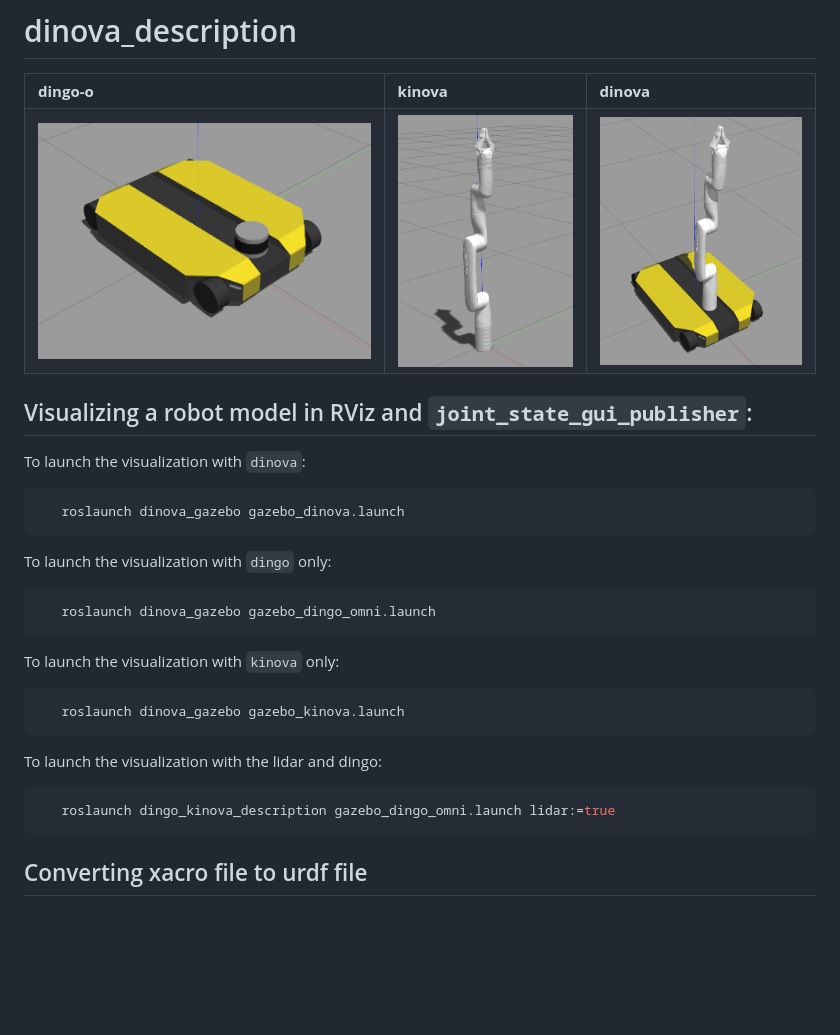
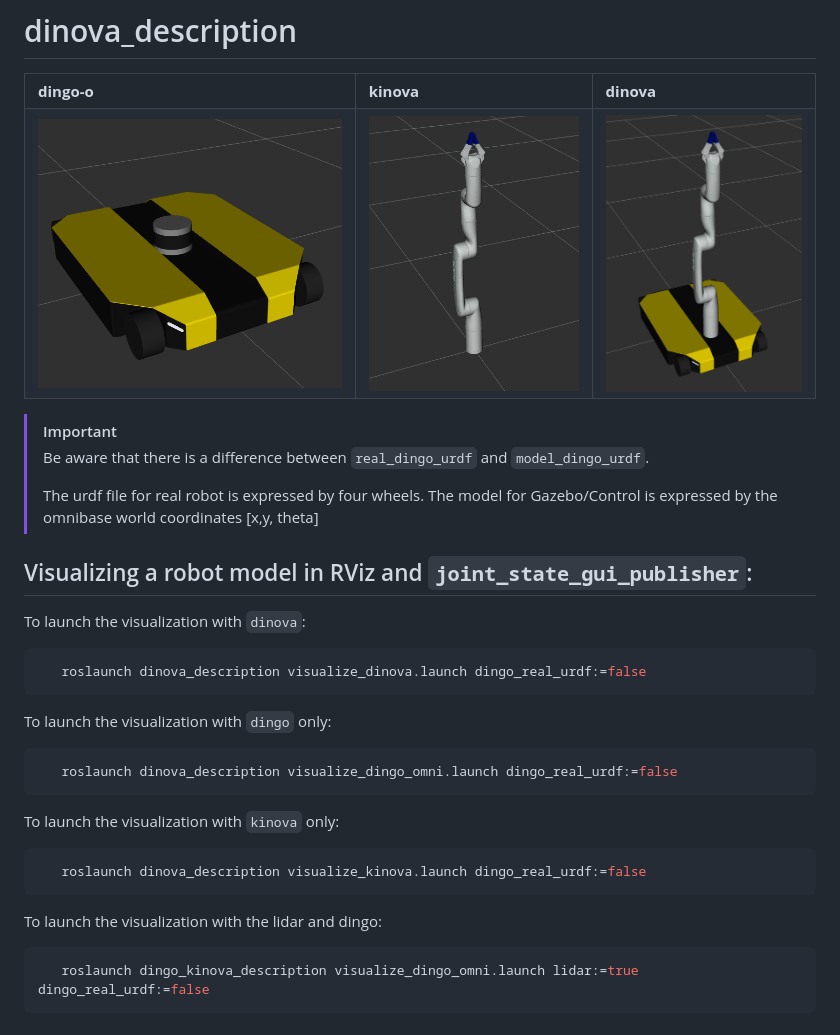
Before and after one commit to INTERACT-tud-amr/dinova, a Markdown page: dinova_description/README.md, the part around the change. GitHub-like rendering; pictures changed too: dinova_description/assets/images/dingo-o.png (added), dinova_description/assets/images/dinova.png, dinova_description/assets/images/kinova.png; blank space fills up the shorter version.

Commit message:
arguments for different urdf

````diff
--- a/dinova_description/README.md
+++ b/dinova_description/README.md
@@ -7,30 +7,32 @@
     <td><b>dinova</b></th>
   </tr>
   <tr>
-    <td> <img src="./assets/images/dingo-o-lidar.png"  alt="1" height = 360px ></td>
+    <td> <img src="./assets/images/dingo-o.png"  alt="1" height = 360px ></td>
     <td> <img src="./assets/images/kinova.png"  alt="1" height = 360px ></td>
     <td> <img src="./assets/images/dinova.png"  alt="1" height = 360px ></td>
   </tr>
 </table>
 
-
+>[!Important]
+> Be aware that there is a difference between `real_dingo_urdf` and `model_dingo_urdf`.
+>
+> The urdf file for real robot is expressed by four wheels.
+> The model for Gazebo/Control is expressed by the omnibase world coordinates [x,y, theta]
 
 ## Visualizing a robot model in RViz and `joint_state_gui_publisher`:
 To launch the visualization with `dinova`:
 ``` bash
-   roslaunch dinova_gazebo gazebo_dinova.launch
+   roslaunch dinova_description visualize_dinova.launch dingo_real_urdf:=false
 ```
 To launch the visualization with `dingo` only:
 ``` bash
-   roslaunch dinova_gazebo gazebo_dingo_omni.launch
+   roslaunch dinova_description visualize_dingo_omni.launch dingo_real_urdf:=false
 ```
 To launch the visualization with `kinova` only:
 ``` bash
-   roslaunch dinova_gazebo gazebo_kinova.launch
+   roslaunch dinova_description visualize_kinova.launch dingo_real_urdf:=false
 ```
 To launch the visualization with the lidar and dingo:
 ``` bash
-   roslaunch dingo_kinova_description gazebo_dingo_omni.launch lidar:=true
+   roslaunch dingo_kinova_description visualize_dingo_omni.launch lidar:=true dingo_real_urdf:=false
 ```
-
-## Converting xacro file to urdf file
````
Also changed, not shown: 2 other files.
